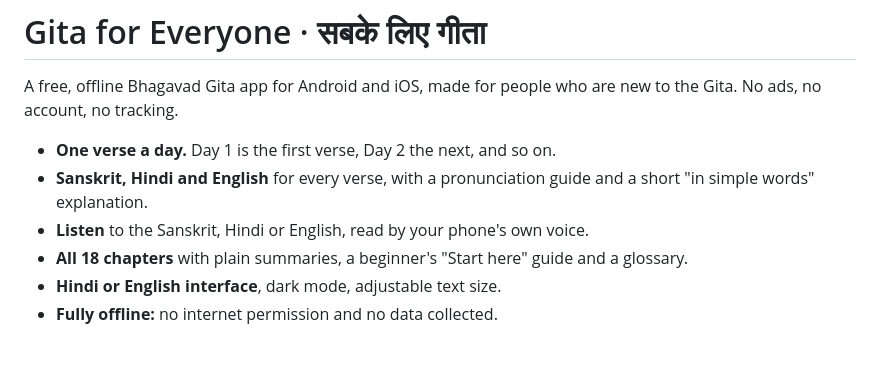
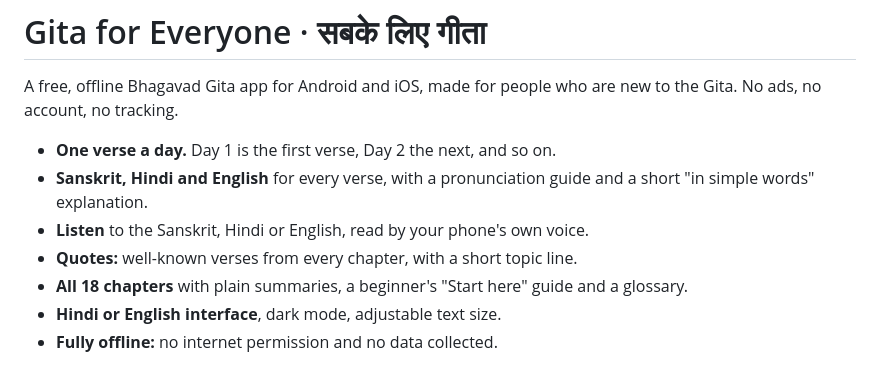
Before and after one commit to khiruashish/bhagavad-gita-app, a Markdown page: README.md, the part around the change. Drawn GitHub-style.

```diff
--- a/README.md
+++ b/README.md
@@ -7,6 +7,7 @@ Gita. No ads, no account, no tracking.
 - **Sanskrit, Hindi and English** for every verse, with a pronunciation guide and a short
   "in simple words" explanation.
 - **Listen** to the Sanskrit, Hindi or English, read by your phone's own voice.
+- **Quotes:** well-known verses from every chapter, with a short topic line.
 - **All 18 chapters** with plain summaries, a beginner's "Start here" guide and a glossary.
 - **Hindi or English interface**, dark mode, adjustable text size.
 - **Fully offline:** no internet permission and no data collected.
```
Also changed, not shown: content/README.md (+1 -0 lines), docs/UI_LAYOUT.md (+9 -4 lines), docs/screenshots/quotes.png (added), 9 other files.
